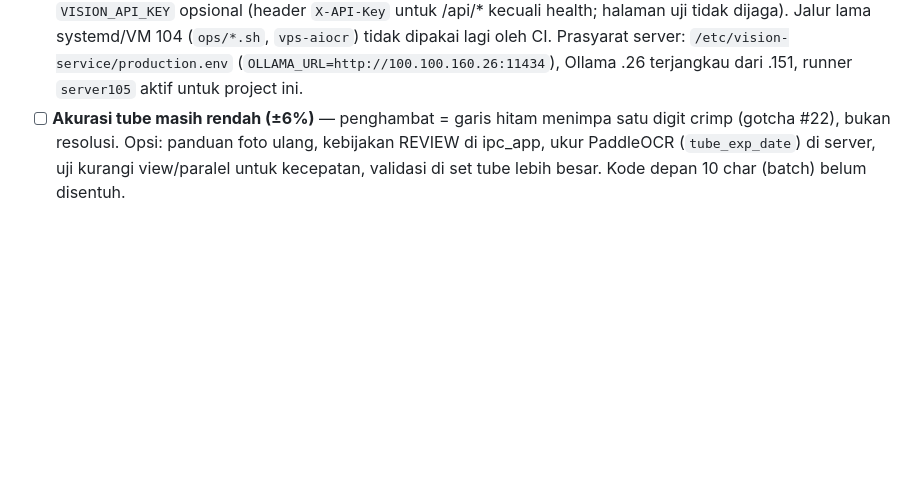
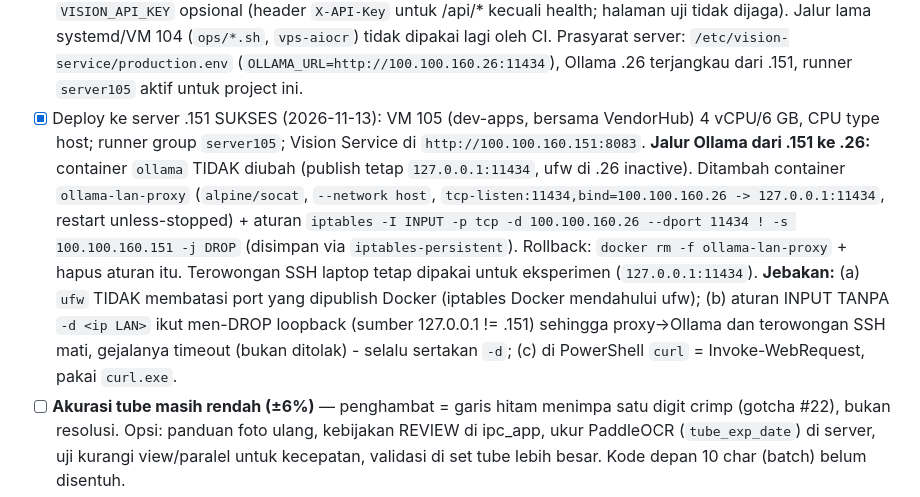
Before and after one commit to bagus-chalil/vision-service, a Markdown page: CLAUDE.md, the part around the change. Rendered like a GitHub page; blank space fills up the shorter version.

Commit message:
feat: document successful deployment to server .151 with configuration details and SSH tunneling notes

```diff
--- a/CLAUDE.md
+++ b/CLAUDE.md
@@ -1087,6 +1087,16 @@ dalam scope pilot ini, lihat catatan "local prototype" di atas), dan
       `VISION_API_KEY` opsional (header `X-API-Key` untuk /api/* kecuali health; halaman uji tidak dijaga). Jalur lama
       systemd/VM 104 (`ops/*.sh`, `vps-aiocr`) tidak dipakai lagi oleh CI. Prasyarat server: `/etc/vision-service/production.env`
       (`OLLAMA_URL=http://100.100.160.26:11434`), Ollama .26 terjangkau dari .151, runner `server105` aktif untuk project ini.
+- [x] Deploy ke server .151 SUKSES (2026-11-13): VM 105 (dev-apps, bersama VendorHub) 4 vCPU/6 GB, CPU type host; runner group
+      `server105`; Vision Service di `http://100.100.160.151:8083`. **Jalur Ollama dari .151 ke .26:** container `ollama`
+      TIDAK diubah (publish tetap `127.0.0.1:11434`, ufw di .26 inactive). Ditambah container `ollama-lan-proxy`
+      (`alpine/socat`, `--network host`, `tcp-listen:11434,bind=100.100.160.26 -> 127.0.0.1:11434`, restart unless-stopped) +
+      aturan `iptables -I INPUT -p tcp -d 100.100.160.26 --dport 11434 ! -s 100.100.160.151 -j DROP` (disimpan via
+      `iptables-persistent`). Rollback: `docker rm -f ollama-lan-proxy` + hapus aturan itu. Terowongan SSH laptop tetap
+      dipakai untuk eksperimen (`127.0.0.1:11434`). **Jebakan:** (a) `ufw` TIDAK membatasi port yang dipublish Docker
+      (iptables Docker mendahului ufw); (b) aturan INPUT TANPA `-d <ip LAN>` ikut men-DROP loopback (sumber 127.0.0.1 != .151)
+      sehingga proxy->Ollama dan terowongan SSH mati, gejalanya timeout (bukan ditolak) - selalu sertakan `-d`;
+      (c) di PowerShell `curl` = Invoke-WebRequest, pakai `curl.exe`.
 - [ ] **Akurasi tube masih rendah (±6%)** — penghambat = garis hitam menimpa satu digit
       crimp (gotcha #22), bukan resolusi. Opsi: panduan foto ulang, kebijakan REVIEW di
       ipc_app, ukur PaddleOCR (`tube_exp_date`) di server, uji kurangi view/paralel
```
